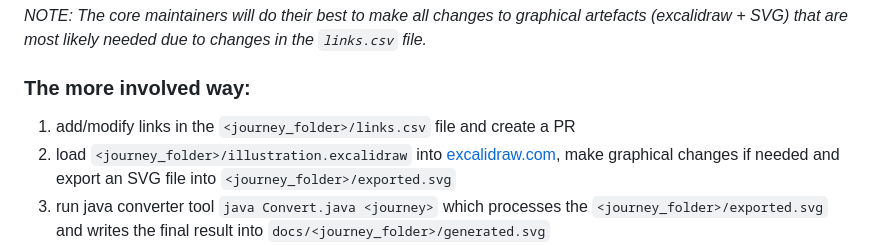
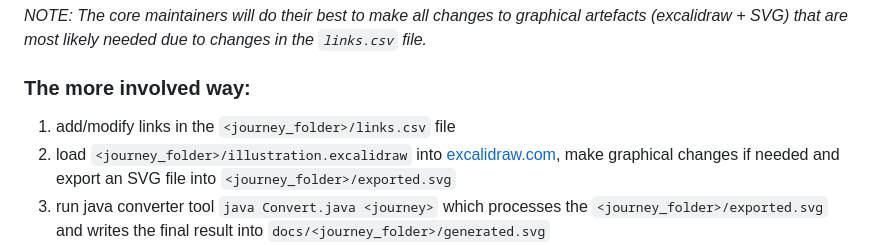
Before and after one commit to a-great-day-out-with/a-great-day-out-with.github.io, a Markdown page: README.md, the part around the change. Rendered like a GitHub page.

Commit message:
fix c/p :)

```diff
--- a/README.md
+++ b/README.md
@@ -47,7 +47,7 @@ _NOTE: The core maintainers will do their best to make all changes to graphical
 
 ### The more involved way:
 
-1. add/modify links in the `<journey_folder>/links.csv` file and create a PR
+1. add/modify links in the `<journey_folder>/links.csv` file
 2. load `<journey_folder>/illustration.excalidraw` into [excalidraw.com](https://excalidraw.com), make graphical changes if needed and export an SVG file into `<journey_folder>/exported.svg`
 3. run java converter tool `java Convert.java <journey>` which processes the `<journey_folder>/exported.svg` and writes the final result into `docs/<journey_folder>/generated.svg`
 4. open `docs/<journey_folder>/index.html` in your browser to verify if your changes are properly  reflected in the generated SVG file that's embedded in this HTML document.
```
